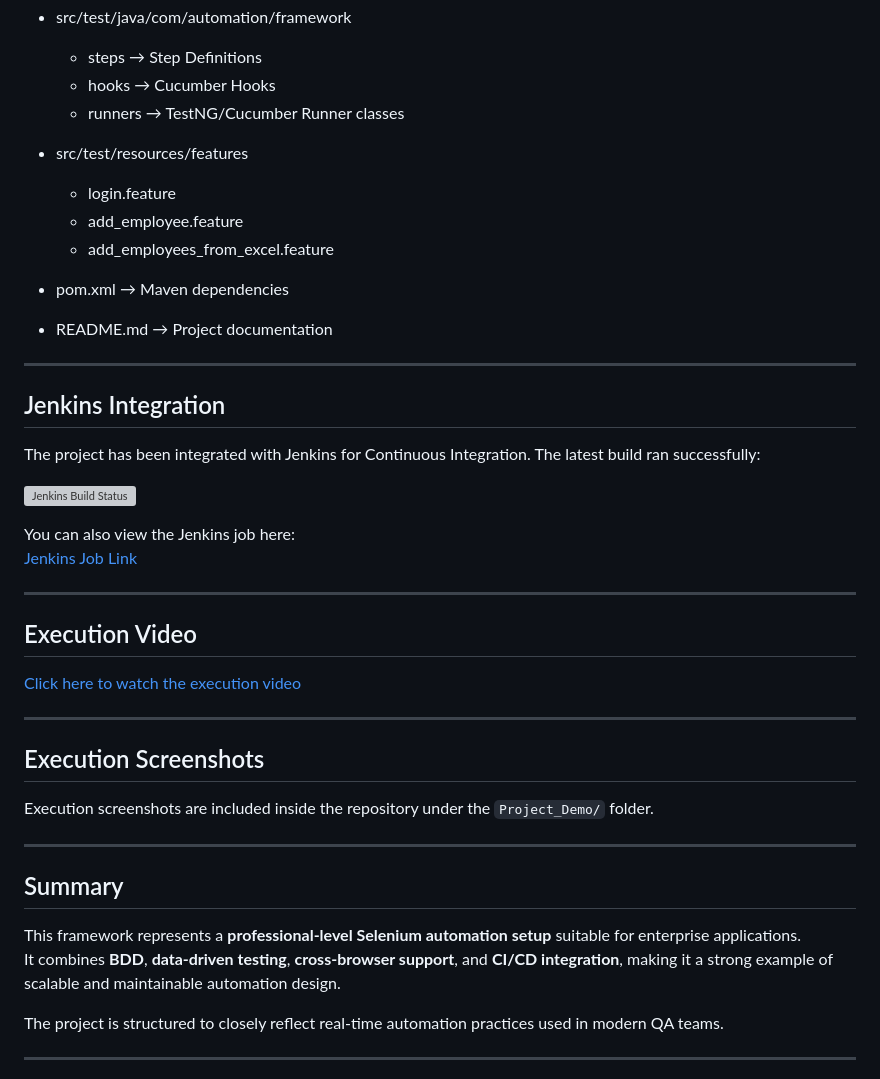
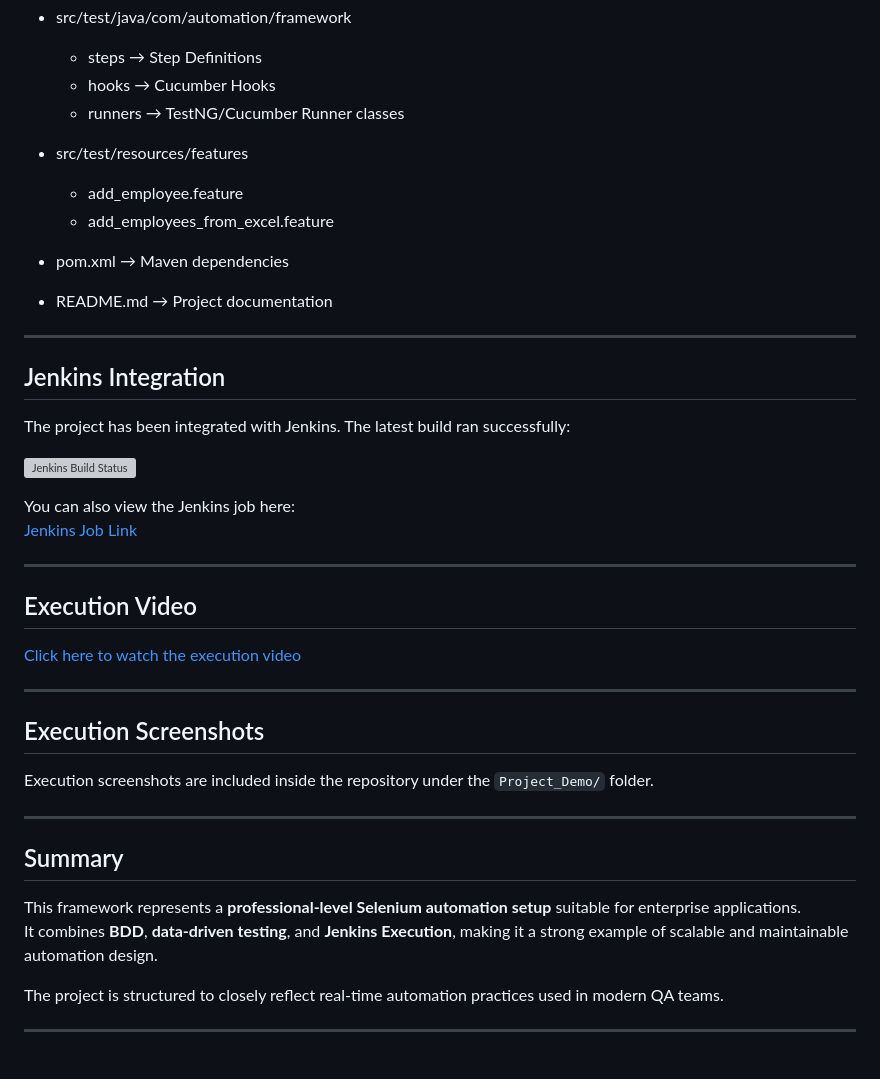
Before and after one commit to AbarnaSelv/orangehrm-automation-framework, a Markdown page: README.md, the part around one of its changes. Drawn GitHub-style; grey boxes are pictures that could not be loaded.

```diff
--- a/README.md
+++ b/README.md
@@ -53,7 +52,6 @@ It also supports **cross-browser execution**, **Excel-based data-driven testing*
   - runners → TestNG/Cucumber Runner classes
 
 - src/test/resources/features
-  - login.feature
   - add_employee.feature
   - add_employees_from_excel.feature
 
@@ -64,6 +62,6 @@ It also supports **cross-browser execution**, **Excel-based data-driven testing*
 
 ## Jenkins Integration
 
-The project has been integrated with Jenkins for Continuous Integration. The latest build ran successfully:
+The project has been integrated with Jenkins. The latest build ran successfully:
 
 
@@ -87,7 +85,7 @@ Execution screenshots are included inside the repository under the `Project_Demo
 ## Summary
 
 This framework represents a **professional-level Selenium automation setup** suitable for enterprise applications.
-It combines **BDD**, **data-driven testing**, **cross-browser support**, and **CI/CD integration**, making it a strong example of scalable and maintainable automation design.
+It combines **BDD**, **data-driven testing**, and **Jenkins Execution**, making it a strong example of scalable and maintainable automation design.
 
 The project is structured to closely reflect real-time automation practices used in modern QA teams.
 
```
Also changed, not shown: other parts of README.md (+7 -8 lines).
